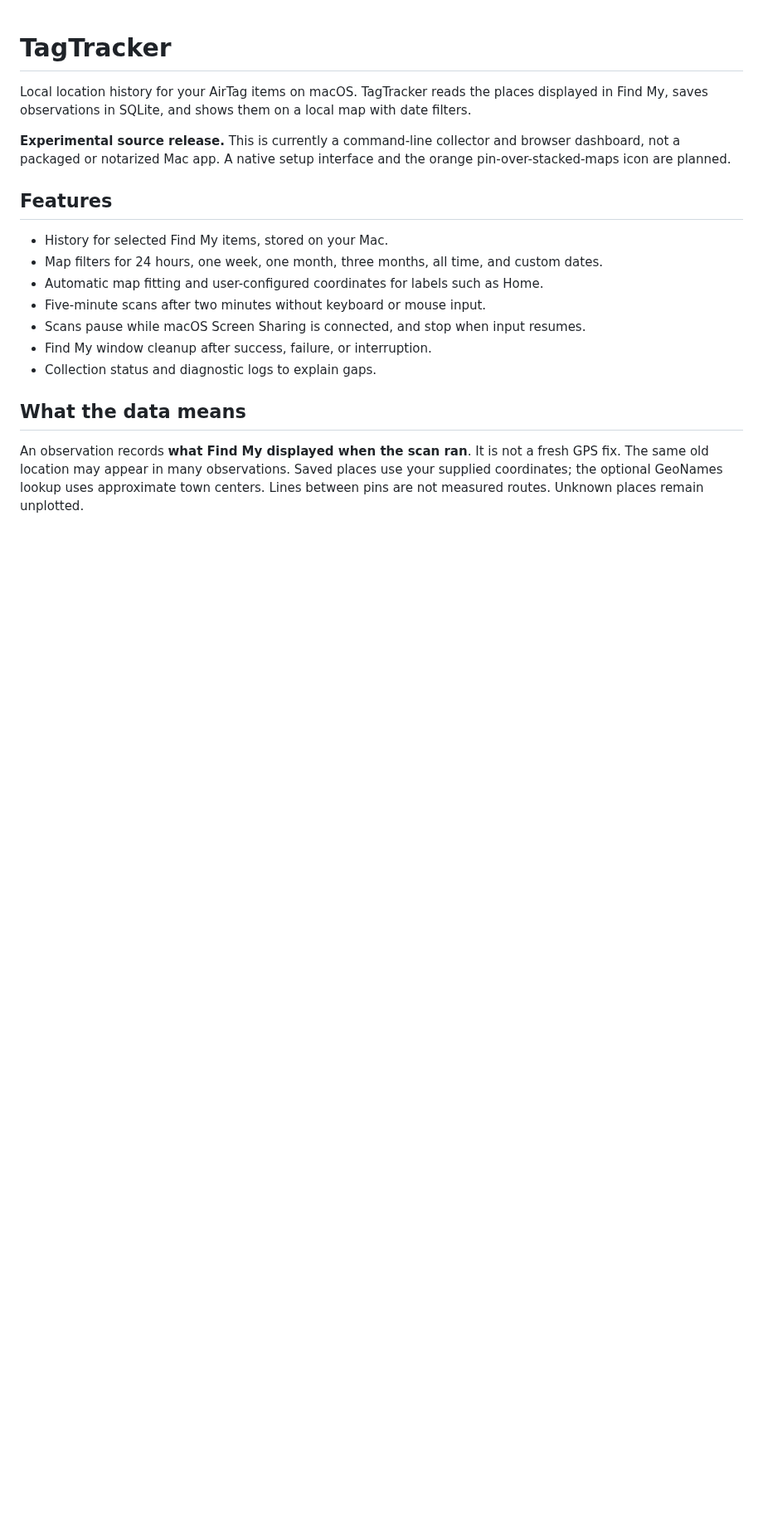
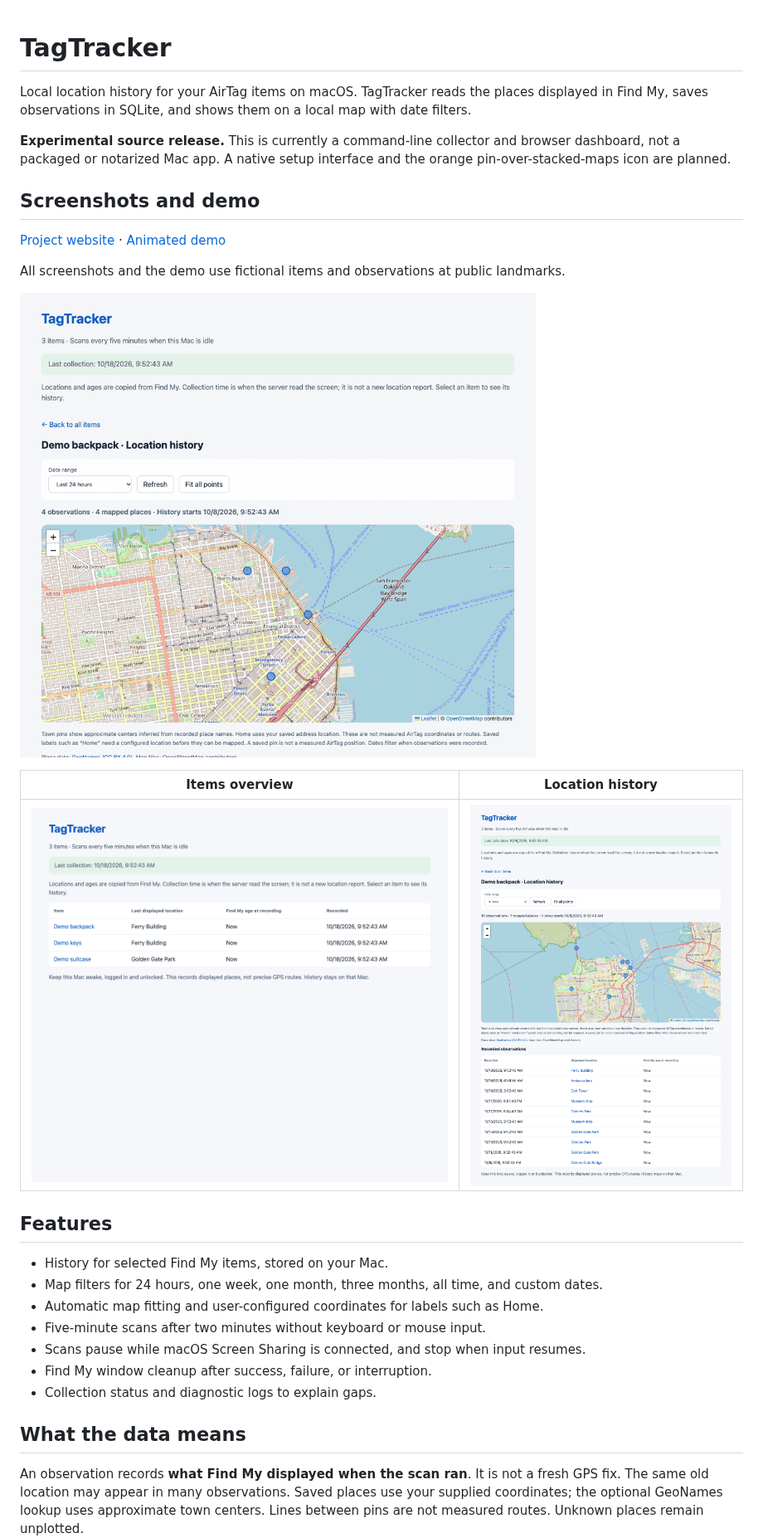
Before and after one commit to danielyaa5/tagtracker, a Markdown page: README.md, the part around one of its changes. Shown at 83% size. Rendered like a GitHub page; pictures changed too: site/assets/demo.gif (added), site/assets/history.png (added), site/assets/overview.png (added); blank space fills up the shorter version.

Commit message:
Add screenshots, animated demo and project website

```diff
--- a/README.md
+++ b/README.md
@@ -3,6 +3,18 @@
 Local location history for your AirTag items on macOS. TagTracker reads the places displayed in Find My, saves observations in SQLite, and shows them on a local map with date filters.
 
 **Experimental source release.** This is currently a command-line collector and browser dashboard, not a packaged or notarized Mac app. A native setup interface and the orange pin-over-stacked-maps icon are planned.
+
+## Screenshots and demo
+
+[Project website](https://danielyaa5.github.io/tagtracker/) · [Animated demo](site/assets/demo.gif)
+
+All screenshots and the demo use fictional items and observations at public landmarks.
+
+![Demo: select an item, change the date range, inspect a map pin, and fit all points](site/assets/demo.gif)
+
+| Items overview | Location history |
+| --- | --- |
+| [![Fictional items overview](site/assets/overview.png)](site/assets/overview.png) | [![Fictional backpack history](site/assets/history.png)](site/assets/history.png) |
 
 ## Features
 
```
Also changed, not shown: other parts of README.md (+6 -0 lines), 7 other files.
